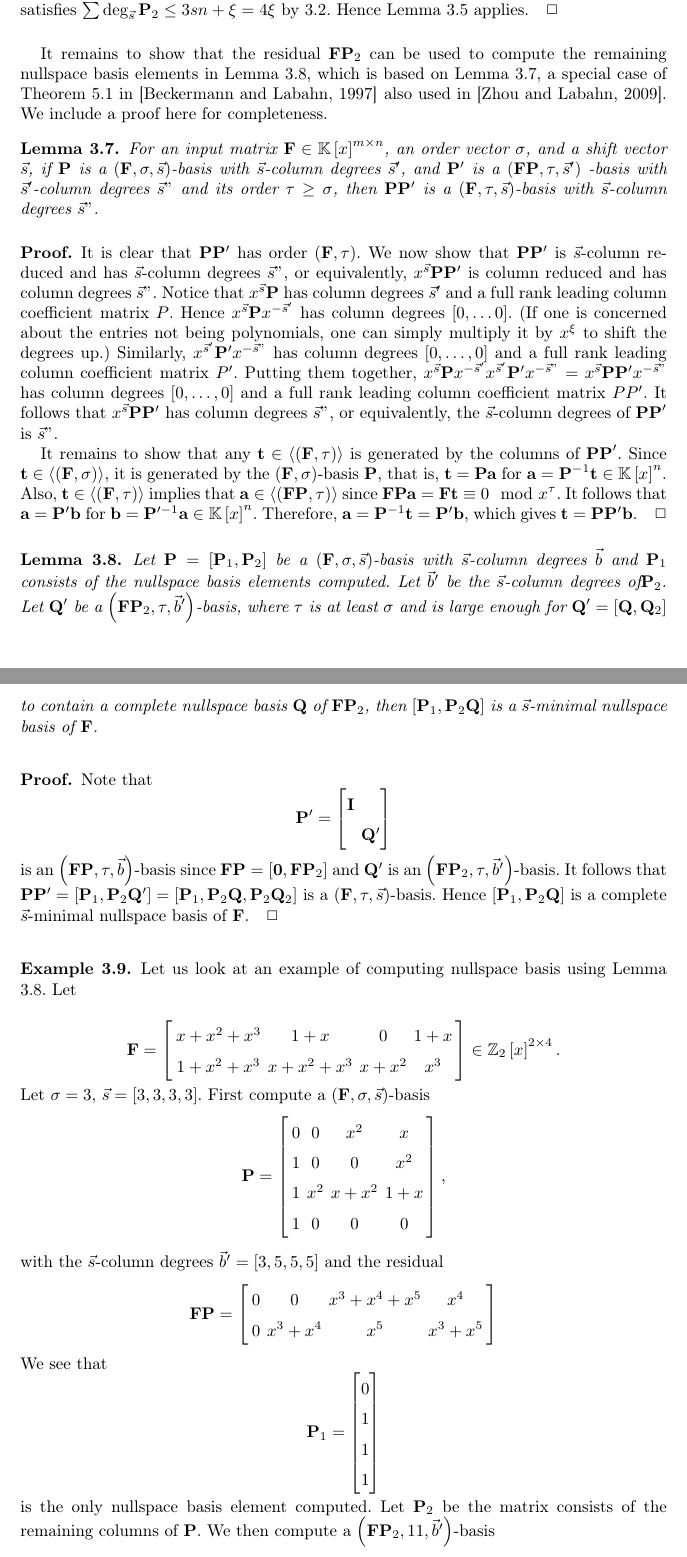
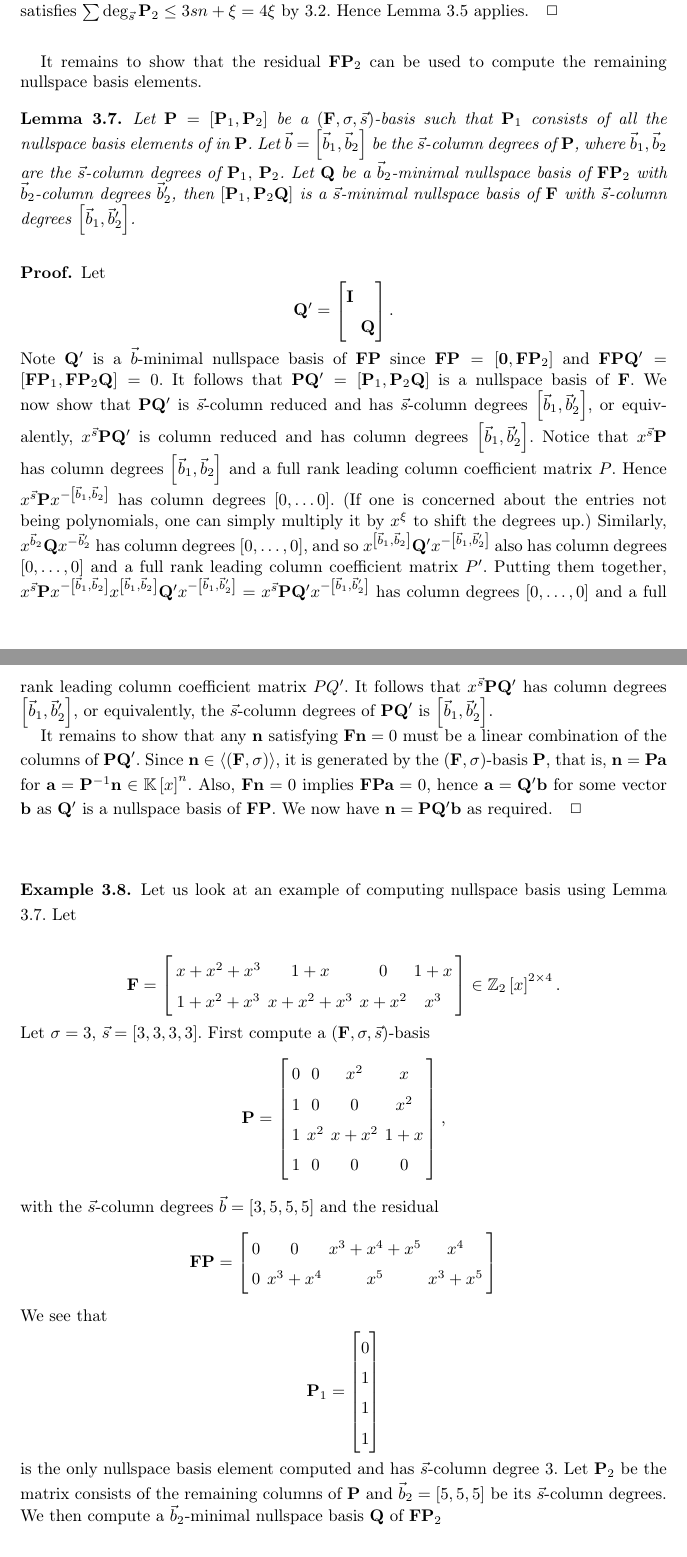
Before and after one commit to wei2learn/nullspaceBasisComputation, a LaTeX document (paper.tex, which reads computing.tex): two parts of pages 7 and 8 of 15 before the commit and two parts of pages 7 and 8 of 14 after it, joined at a grey line, cut so that both start at the same text. Compiled offline with pdfLaTeX; a missing font is replaced by an installed copy or a similar font.

Commit message:
Consolidated the lemmas on computing nullspace basis by columns to make the discussions more direct. Also corrected G to G1 in the proof of the lemma on computing nullspace basis by rows.

```diff
--- a/computing.tex
+++ b/computing.tex
@@ -225,68 +225,55 @@ $\sum\deg_{\vec{s}}\mathbf{P}_{2}\le3sn+\xi=4\xi$ by \ref{lem:boundOfSumOfShifte
 Hence \prettyref{lem:multiplyUnbalancedMatrices} applies.
 \end{pf}
 It remains to show that the residual $\mathbf{F}\mathbf{P}_{2}$ can
-be used to compute the remaining nullspace basis elements in \prettyref{lem:continueComputingNullspaceBasisByColumns},
-which is based on \prettyref{lem:continueComputingOrderBasis}, a
-special case of Theorem 5.1 in \citep{BL1997}\textbf{ }also used
-in \citep{za2009}. We include a proof here for completeness.
+be used to compute the remaining nullspace basis elements.
 \begin{lem}
-\label{lem:continueComputingOrderBasis}For an input matrix $\mathbf{F}\in\mathbb{K}\left[x\right]^{m\times n}$,
-an order vector $\sigma$, and a shift vector $\vec{s}$, if $\mathbf{P}$
-is a $\left(\mathbf{F},\sigma,\vec{s}\right)$-basis with $\vec{s}$-column
-degrees $\vec{s}'$, and $\mathbf{P}'$ is a $(\mathbf{F}\mathbf{P},\tau,\vec{s}')$
--basis with $\vec{s}'$-column degrees $\vec{s}"$ and its order $\tau\ge\sigma$,
-then $\mathbf{P}\mathbf{P}'$ is a $(\mathbf{F},\tau,\vec{s})$-basis
-with $\vec{s}$-column degrees $\vec{s}"$.\end{lem}
+\label{lem:continueComputingNullspaceBasisByColumns}Let $\mathbf{P}=\left[\mathbf{P}_{1},\mathbf{P}_{2}\right]$
+be a $\left(\mathbf{F},\sigma,\vec{s}\right)$-basis such that $\mathbf{P}_{1}$
+consists of all the nullspace basis elements of in $\mathbf{P}$.
+Let $\vec{b}=\left[\vec{b}_{1},\vec{b}_{2}\right]$ be the $\vec{s}$-column
+degrees of $\mathbf{P}$, where $\vec{b}_{1},\vec{b}_{2}$ are the
+$\vec{s}$-column degrees of $\mathbf{P}_{1},$ $\mathbf{P}_{2}$.
+Let $\mathbf{Q}$ be a $\vec{b}_{2}$-minimal nullspace basis of $\mathbf{F}\mathbf{P}_{2}$
+with $\vec{b}_{2}$-column degrees $\vec{b}_{2}'$, then $\left[\mathbf{P}_{1},\mathbf{P}_{2}\mathbf{Q}\right]$
+is a $\vec{s}$-minimal nullspace basis of $\mathbf{F}$ with $\vec{s}$-column
+degrees $\left[\vec{b}_{1},\vec{b}_{2}'\right]$.\end{lem}
 \begin{pf}
-It is clear that $\mathbf{P}\mathbf{P}'$ has order $(\mathbf{F},\tau)$.
-We now show that $\mathbf{P}\mathbf{P}'$ is $\vec{s}$-column reduced
-and has $\vec{s}$-column degrees $\vec{s}"$, or equivalently, $x^{\vec{s}}\mathbf{P}\mathbf{P}'$
-is column reduced and has column degrees $\vec{s}"$. Notice that
-$x^{\vec{s}}\mathbf{P}$ has column degrees $\vec{s}'$ and a full
-rank leading column coefficient matrix $P$. Hence $x^{\vec{s}}\mathbf{P}x^{-\vec{s}'}$
+Let
+\[
+\mathbf{Q}'=\begin{bmatrix}\mathbf{I}\\
+ & \mathbf{Q}
+\end{bmatrix}.
+\]
+ Note $\mathbf{Q}'$ is a $\vec{b}$-minimal nullspace basis of $\mathbf{F}\mathbf{P}$
+since $\mathbf{F}\mathbf{P}=\left[\mathbf{0},\mathbf{F}\mathbf{P}_{2}\right]$
+and $\mathbf{F}\mathbf{P}\mathbf{Q}'=\left[\mathbf{F}\mathbf{P}_{1},\mathbf{F}\mathbf{P}_{2}\mathbf{Q}\right]=0$.
+It follows that $\mathbf{P}\mathbf{Q}'=\left[\mathbf{P}_{1},\mathbf{P}_{2}\mathbf{Q}\right]$
+is a nullspace basis of $\mathbf{F}$. We now show that $\mathbf{P}\mathbf{Q}'$
+is $\vec{s}$-column reduced and has $\vec{s}$-column degrees $\left[\vec{b}_{1},\vec{b}_{2}'\right]$,
+or equivalently, $x^{\vec{s}}\mathbf{P}\mathbf{Q}'$ is column reduced
+and has column degrees $\left[\vec{b}_{1},\vec{b}_{2}'\right]$. Notice
+that $x^{\vec{s}}\mathbf{P}$ has column degrees $\left[\vec{b}_{1},\vec{b}_{2}\right]$
+and a full rank leading column coefficient matrix $P$. Hence $x^{\vec{s}}\mathbf{P}x^{-\left[\vec{b}_{1},\vec{b}_{2}\right]}$
 has column degrees $\left[0,\dots0\right]$. (If one is concerned
 about the entries not being polynomials, one can simply multiply it
-by $x^{\xi}$ to shift the degrees up.) Similarly, $x^{\vec{s}'}\mathbf{P}'x^{-\vec{s}"}$
+by $x^{\xi}$ to shift the degrees up.) Similarly, $x^{\vec{b}_{2}}\mathbf{Q}x^{-\vec{b}_{2}'}$
+has column degrees $[0,\dots,0]$, and so $x^{\left[\vec{b}_{1},\vec{b}_{2}\right]}\mathbf{Q}'x^{-\left[\vec{b}_{1},\vec{b}_{2}'\right]}$
+also has column degrees $[0,\dots,0]$ and a full rank leading column
+coefficient matrix $P'$. Putting them together, $x^{\vec{s}}\mathbf{P}x^{-\left[\vec{b}_{1},\vec{b}_{2}\right]}x^{\left[\vec{b}_{1},\vec{b}_{2}\right]}\mathbf{Q}'x^{-\left[\vec{b}_{1},\vec{b}_{2}'\right]}=x^{\vec{s}}\mathbf{P}\mathbf{Q}'x^{-\left[\vec{b}_{1},\vec{b}_{2}'\right]}$
 has column degrees $[0,\dots,0]$ and a full rank leading column coefficient
-matrix $P'$. Putting them together, $x^{\vec{s}}\mathbf{P}x^{-\vec{s}'}x^{\vec{s}'}\mathbf{P}'x^{-\vec{s}"}=x^{\vec{s}}\mathbf{P}\mathbf{P}'x^{-\vec{s}"}$
-has column degrees $[0,\dots,0]$ and a full rank leading column coefficient
-matrix $PP'$. It follows that $x^{\vec{s}}\mathbf{P}\mathbf{P}'$
-has column degrees $\vec{s}"$, or equivalently, the $\vec{s}$-column
-degrees of $\mathbf{PP}'$ is $\vec{s}"$.
+matrix $PQ'$. It follows that $x^{\vec{s}}\mathbf{P}\mathbf{Q}'$
+has column degrees $\left[\vec{b}_{1},\vec{b}_{2}'\right]$, or equivalently,
+the $\vec{s}$-column degrees of $\mathbf{PQ}'$ is $\left[\vec{b}_{1},\vec{b}_{2}'\right]$.
 
-It remains to show that any $\mathbf{t}\in\left\langle \left(\mathbf{F},\tau\right)\right\rangle $
-is generated by the columns of $\mathbf{PP}'$. Since $\mathbf{t}\in\left\langle \left(\mathbf{F},\sigma\right)\right\rangle $,
+It remains to show that any $\mathbf{n}$ satisfying $\mathbf{F}\mathbf{n}=0$
+must be a linear combination of the columns of $\mathbf{PQ}'$. Since
+$\mathbf{n}\in\left\langle \left(\mathbf{F},\sigma\right)\right\rangle $,
 it is generated by the $\left(\mathbf{F},\sigma\right)$-basis $\mathbf{P}$,
-that is, $\mathbf{t}=\mathbf{P}\mathbf{a}$ for $\mathbf{a}=\mathbf{P}^{-1}\mathbf{t}\in\mathbb{K}\left[x\right]^{n}$.
-Also, $\mathbf{t}\in\left\langle \left(\mathbf{F},\tau\right)\right\rangle $
-implies that $\mathbf{a}\in\left\langle \left(\mathbf{FP},\tau\right)\right\rangle $
-since $\mathbf{F}\mathbf{P}\mathbf{a}=\mathbf{F}\mathbf{t}\equiv0\mod x^{\tau}$.
-It follows that $\mathbf{a}=\mathbf{P}'\mathbf{b}$ for $\mathbf{b}=\mathbf{P}'^{-1}\mathbf{a}\in\mathbb{K}\left[x\right]^{n}$.
-Therefore, $\mathbf{a}=\mathbf{P}^{-1}\mathbf{t}=\mathbf{P}'\mathbf{b}$,
-which gives $\mathbf{t}=\mathbf{P}\mathbf{P}'\mathbf{b}$.\end{pf}
-\begin{lem}
-\label{lem:continueComputingNullspaceBasisByColumns}Let $\mathbf{P}=\left[\mathbf{P}_{1},\mathbf{P}_{2}\right]$
-be a $\left(\mathbf{F},\sigma,\vec{s}\right)$-basis with $\vec{s}$-column
-degrees $\vec{b}$ and $\mathbf{P}_{1}$ consists of the nullspace
-basis elements computed. Let $\vec{b}'$ be the $\vec{s}$-column
-degrees of$\mathbf{P}_{2}$. Let $\mathbf{Q}'$ be a $\left(\mathbf{F}\mathbf{P}_{2},\tau,\vec{b}'\right)$-basis,
-where $\tau$ is at least $\sigma$ and is large enough for $\mathbf{Q}'=\left[\mathbf{Q},\mathbf{Q}_{2}\right]$
-to contain a complete nullspace basis $\mathbf{Q}$ of $\mathbf{F}\mathbf{P}_{2}$,
-then $\left[\mathbf{P}_{1},\mathbf{P}_{2}\mathbf{Q}\right]$ is a
-$\vec{s}$-minimal nullspace basis of $\mathbf{F}$.\end{lem}
-\begin{pf}
-Note that
-\[
-\mathbf{P}'=\begin{bmatrix}\mathbf{I}\\
- & \mathbf{Q}'
-\end{bmatrix}
-\]
- is an $\left(\mathbf{F}\mathbf{P},\tau,\vec{b}\right)$-basis since
-$\mathbf{F}\mathbf{P}=\left[\mathbf{0},\mathbf{F}\mathbf{P}_{2}\right]$
-and $\mathbf{Q}'$ is an $\left(\mathbf{F}\mathbf{P}_{2},\tau,\vec{b}'\right)$-basis.
-It follows that $\mathbf{P}\mathbf{P}'=\left[\mathbf{P}_{1},\mathbf{P}_{2}\mathbf{Q}'\right]=\left[\mathbf{P}_{1},\mathbf{P}_{2}\mathbf{Q},\mathbf{P}_{2}\mathbf{Q}_{2}\right]$
-is a $\left(\mathbf{F},\tau,\vec{s}\right)$-basis. Hence $\left[\mathbf{P}_{1},\mathbf{P}_{2}\mathbf{Q}\right]$
-is a complete $\vec{s}$-minimal nullspace basis of $\mathbf{F}$.\end{pf}
+that is, $\mathbf{n}=\mathbf{P}\mathbf{a}$ for $\mathbf{a}=\mathbf{P}^{-1}\mathbf{n}\in\mathbb{K}\left[x\right]^{n}$.
+Also, $\mathbf{F}\mathbf{n}=0$ implies $\mathbf{F}\mathbf{P}\mathbf{a}=0$,
+hence $\mathbf{a}=\mathbf{Q}'\mathbf{b}$ for some vector $\mathbf{b}$
+as $\mathbf{Q}'$ is a nullspace basis of $\mathbf{F}\mathbf{P}$.
+We now have $\mathbf{n}=\mathbf{P}\mathbf{Q}'\mathbf{b}$ as required.\end{pf}
 \begin{exmp}
 \label{exm:continueComputingNullspaceBasisByColumns}Let us look at
 an example of computing nullspace basis using \prettyref{lem:continueComputingNullspaceBasisByColumns}.
@@ -324,6 +311,8 @@ and the residual
 1
 \end{bmatrix}
 \]
- is the only nullspace basis element computed. Let $\mathbf{P}_{2}$
-be the matrix consists of the remaining columns of $\mathbf{P}$.
-We then compute a $\left(\mathbf{F}\mathbf{P}_{2},11,\vec{b}'\right)$-basis
+ is the only nullspace basis element computed and has $\vec{s}$-column
+degree $3$. Let $\mathbf{P}_{2}$ be the matrix consists of the remaining
+columns of $\mathbf{P}$ and $\vec{b}_{2}=\left[5,5,5\right]$ be
+its $\vec{s}$-column degrees. We then compute a $\vec{b}_{2}$-minimal
+nullspace basis $\mathbf{Q}$ of $\mathbf{F}\mathbf{P}_{2}$
```
Also changed, not shown: computing.tex (48 more changed lines), 1 other file.
